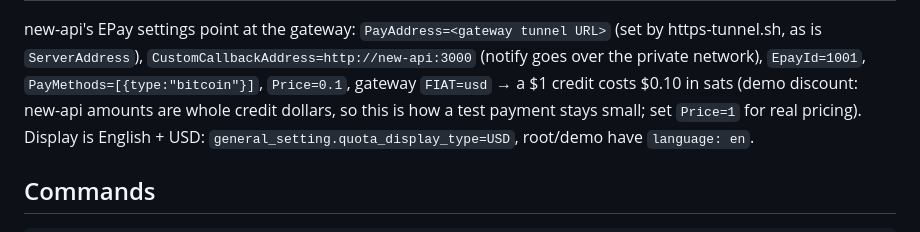
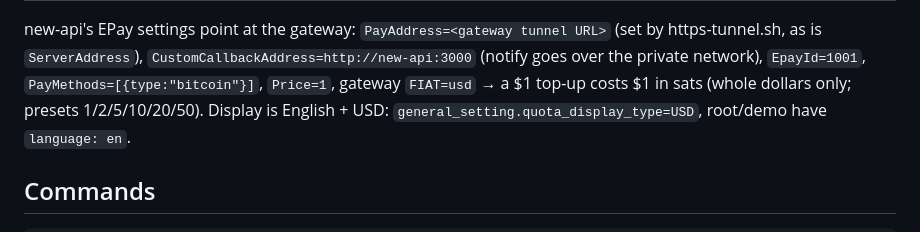
Before and after one commit to beihaili/sats4tokens, a Markdown page: deploy/demo/README.md, the part around the change. Rendered like a GitHub page.

Commit message:
docs: demo back to Price=1 (whole-dollar top-ups)
Co-Authored-By: Claude Opus 5.5 <noreply@anthropic.com>

```diff
--- a/deploy/demo/README.md
+++ b/deploy/demo/README.md
@@ -20,8 +20,7 @@ Production is only ever *read* (one `mysqldump --single-transaction` in `sync-ch
 
 new-api's EPay settings point at the gateway: `PayAddress=<gateway tunnel URL>` (set by https-tunnel.sh, as is `ServerAddress`),
 `CustomCallbackAddress=http://new-api:3000` (notify goes over the private network), `EpayId=1001`,
-`PayMethods=[{type:"bitcoin"}]`, `Price=0.1`, gateway `FIAT=usd` → a $1 credit costs $0.10 in sats (demo discount: new-api amounts are whole
-credit dollars, so this is how a test payment stays small; set `Price=1` for real pricing).
+`PayMethods=[{type:"bitcoin"}]`, `Price=1`, gateway `FIAT=usd` → a $1 top-up costs $1 in sats (whole dollars only; presets 1/2/5/10/20/50).
 Display is English + USD: `general_setting.quota_display_type=USD`, root/demo have `language: en`.
 
 ## Commands
```
Also changed, not shown: CLAUDE.md (+2 -3 lines).
